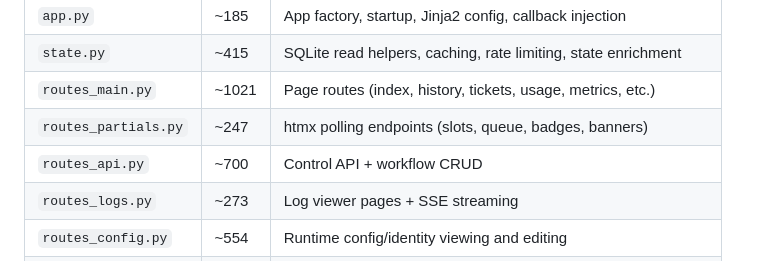
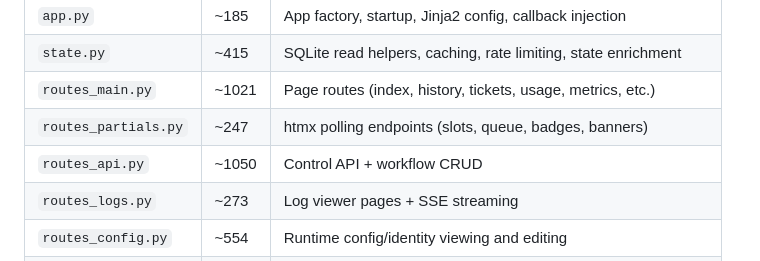
Before and after one commit to AlexDobrushskiy/botfarm, a Markdown page: docs/dashboard.md, the part around the change. Rendered like a GitHub page.

Commit message:
Update routes_api.py line count in dashboard docs (SMA-637)

```diff
--- a/docs/dashboard.md
+++ b/docs/dashboard.md
@@ -49,7 +49,7 @@ Dashboard code lives under `botfarm/dashboard/`:
 | `state.py` | ~415 | SQLite read helpers, caching, rate limiting, state enrichment |
 | `routes_main.py` | ~1021 | Page routes (index, history, tickets, usage, metrics, etc.) |
 | `routes_partials.py` | ~247 | htmx polling endpoints (slots, queue, badges, banners) |
-| `routes_api.py` | ~700 | Control API + workflow CRUD |
+| `routes_api.py` | ~1050 | Control API + workflow CRUD |
 | `routes_logs.py` | ~273 | Log viewer pages + SSE streaming |
 | `routes_config.py` | ~554 | Runtime config/identity viewing and editing |
 | `routes_terminal.py` | ~195 | WebSocket terminal (pty fork, resize, idle timeout) |
```
